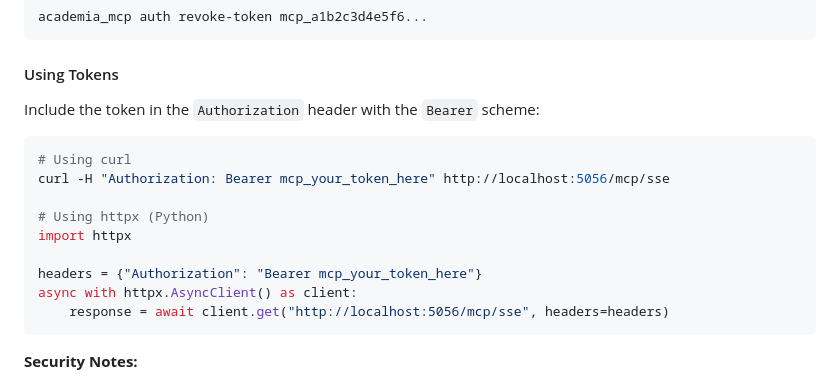
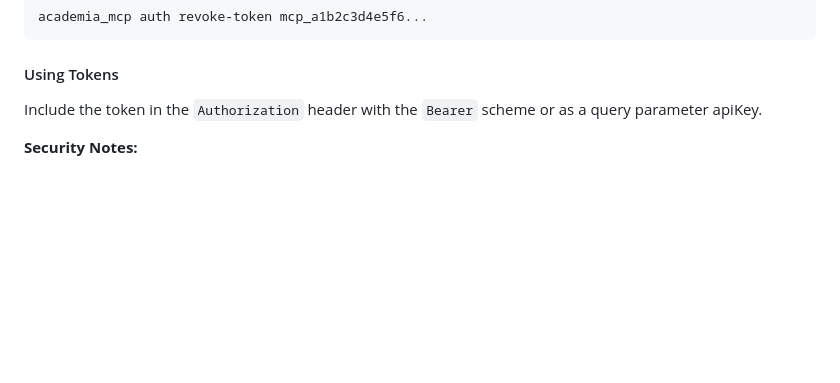
Before and after one commit to IlyaGusev/academia_mcp, a Markdown page: README.md, the part around the change. GitHub-like rendering; blank space fills up the shorter version.

````diff
--- a/README.md
+++ b/README.md
@@ -89,19 +89,7 @@ academia_mcp auth revoke-token mcp_a1b2c3d4e5f6...
 
 #### Using Tokens
 
-Include the token in the `Authorization` header with the `Bearer` scheme:
-
-```bash
-# Using curl
-curl -H "Authorization: Bearer mcp_your_token_here" http://localhost:5056/mcp/sse
-
-# Using httpx (Python)
-import httpx
-
-headers = {"Authorization": "Bearer mcp_your_token_here"}
-async with httpx.AsyncClient() as client:
-    response = await client.get("http://localhost:5056/mcp/sse", headers=headers)
-```
+Include the token in the `Authorization` header with the `Bearer` scheme or as a query parameter apiKey.
 
 **Security Notes:**
 - Tokens are displayed only once during issuance. Store them securely.
````
